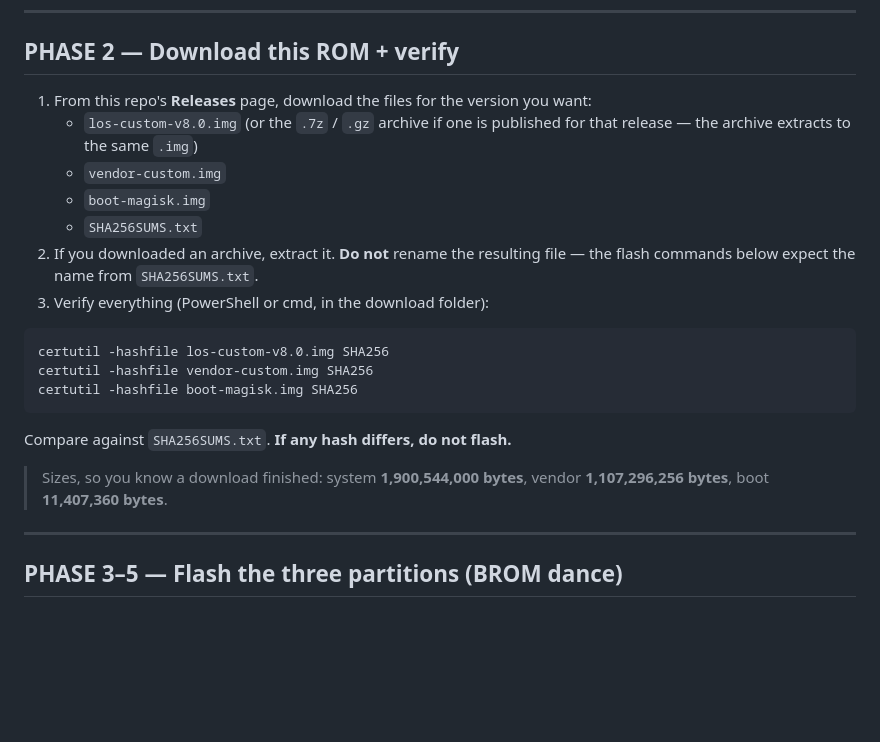
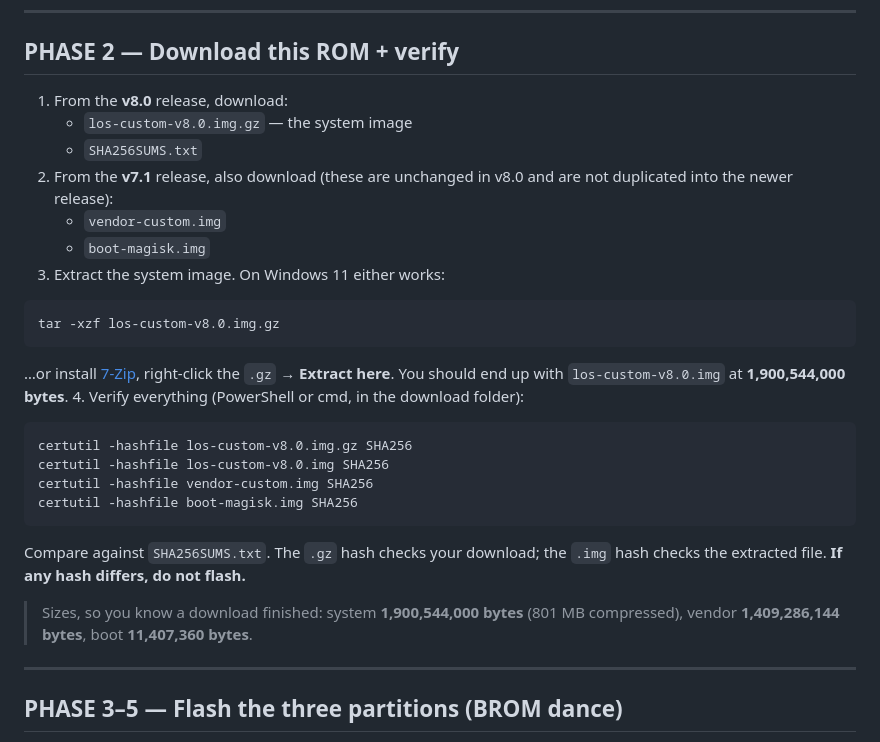
Before and after one commit to AquaticAzelf/oppo-a5s-custom-rom, a Markdown page: docs/FLASH-GUIDE.md, the part around the change. Drawn GitHub-style; blank space fills up the shorter version.

Commit message:
docs: v8.0 release ships system only; point vendor/boot at v7.1
The v8.0 release deliberately does not duplicate the 1.4 GB vendor image or the
unchanged boot image. The flash guide now says exactly where each file comes
from, adds the .gz extraction step (tar or 7-Zip), and verifies both the archive
and the extracted image.

````diff
--- a/docs/FLASH-GUIDE.md
+++ b/docs/FLASH-GUIDE.md
@@ -67,27 +67,37 @@ Test it: `python mtk.py --help` should print usage.
 
 ## PHASE 2 — Download this ROM + verify
 
-1. From this repo's **Releases** page, download the files for the version you
-   want:
-   - `los-custom-v8.0.img` (or the `.7z` / `.gz` archive if one is published
-     for that release — the archive extracts to the same `.img`)
+1. From the **v8.0** release, download:
+   - `los-custom-v8.0.img.gz` — the system image
+   - `SHA256SUMS.txt`
+2. From the **v7.1** release, also download (these are unchanged in v8.0 and are
+   not duplicated into the newer release):
    - `vendor-custom.img`
    - `boot-magisk.img`
-   - `SHA256SUMS.txt`
-2. If you downloaded an archive, extract it. **Do not** rename the resulting
-   file — the flash commands below expect the name from `SHA256SUMS.txt`.
-3. Verify everything (PowerShell or cmd, in the download folder):
+3. Extract the system image. On Windows 11 either works:
 
 ```bat
+tar -xzf los-custom-v8.0.img.gz
+```
+
+   …or install [7-Zip](https://7-zip.org), right-click the `.gz` → **Extract
+   here**. You should end up with `los-custom-v8.0.img` at
+   **1,900,544,000 bytes**.
+4. Verify everything (PowerShell or cmd, in the download folder):
+
+```bat
+certutil -hashfile los-custom-v8.0.img.gz SHA256
 certutil -hashfile los-custom-v8.0.img SHA256
 certutil -hashfile vendor-custom.img SHA256
 certutil -hashfile boot-magisk.img SHA256
 ```
 
-Compare against `SHA256SUMS.txt`. **If any hash differs, do not flash.**
+Compare against `SHA256SUMS.txt`. The `.gz` hash checks your download; the
+`.img` hash checks the extracted file. **If any hash differs, do not flash.**
 
-> Sizes, so you know a download finished: system **1,900,544,000 bytes**,
-> vendor **1,107,296,256 bytes**, boot **11,407,360 bytes**.
+> Sizes, so you know a download finished: system **1,900,544,000 bytes**
+> (801 MB compressed), vendor **1,409,286,144 bytes**, boot **11,407,360
+> bytes**.
 
 ---
 
````
